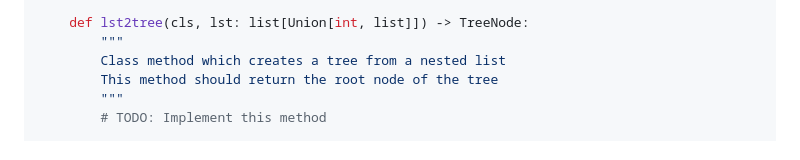
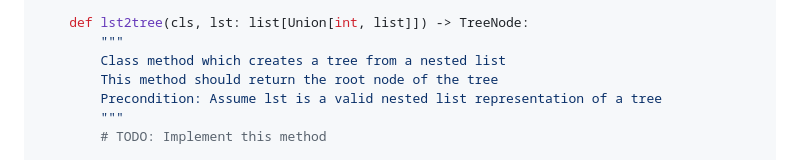
Before and after one commit to IbraTech04/CSC148-FSG-Slides-2024, a Markdown page: Week 8 - Trees/homework.md, the part around the change. Rendered like a GitHub page.

Commit message:
added precondition

```diff
--- a/Week 8 - Trees/homework.md
+++ b/Week 8 - Trees/homework.md
@@ -27,6 +27,7 @@ class TreeNode:
         """
         Class method which creates a tree from a nested list
         This method should return the root node of the tree
+        Precondition: Assume lst is a valid nested list representation of a tree
         """
         # TODO: Implement this method
 
```
